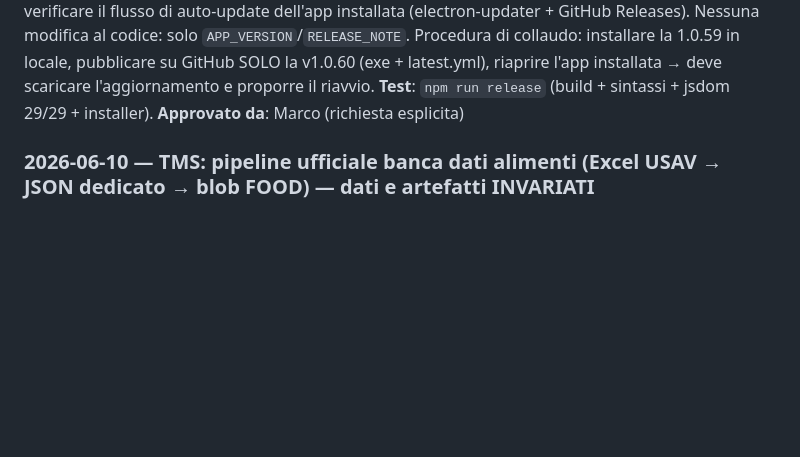
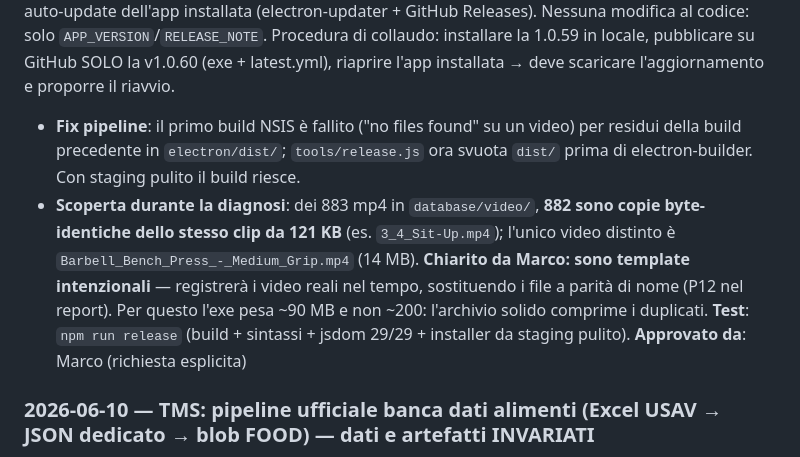
Before and after one commit to marcomartinellione-create/TMS, a Markdown page: CHANGELOG.md, the part around one of its changes. Rendered like a GitHub page; blank space fills up the shorter version.

```diff
--- a/CHANGELOG.md
+++ b/CHANGELOG.md
@@ -11,5 +35,7 @@
 **Descrizione**: richiesto da Marco: versione successiva alla 1.0.59 per verificare il flusso di auto-update dell'app installata (electron-updater + GitHub Releases). Nessuna modifica al codice: solo `APP_VERSION`/`RELEASE_NOTE`. Procedura di collaudo: installare la 1.0.59 in locale, pubblicare su GitHub SOLO la v1.0.60 (exe + latest.yml), riaprire l'app installata → deve scaricare l'aggiornamento e proporre il riavvio.
-**Test**: `npm run release` (build + sintassi + jsdom 29/29 + installer).
+- **Fix pipeline**: il primo build NSIS è fallito ("no files found" su un video) per residui della build precedente in `electron/dist/`; `tools/release.js` ora svuota `dist/` prima di electron-builder. Con staging pulito il build riesce.
+- **Scoperta durante la diagnosi**: dei 883 mp4 in `database/video/`, **882 sono copie byte-identiche dello stesso clip da 121 KB** (es. `3_4_Sit-Up.mp4`); l'unico video distinto è `Barbell_Bench_Press_-_Medium_Grip.mp4` (14 MB). **Chiarito da Marco: sono template intenzionali** — registrerà i video reali nel tempo, sostituendo i file a parità di nome (P12 nel report). Per questo l'exe pesa ~90 MB e non ~200: l'archivio solido comprime i duplicati.
+**Test**: `npm run release` (build + sintassi + jsdom 29/29 + installer da staging pulito).
 **Approvato da**: Marco (richiesta esplicita)
 
 ### 2026-06-10 — TMS: pipeline ufficiale banca dati alimenti (Excel USAV → JSON dedicato → blob FOOD) — dati e artefatti INVARIATI
```
Also changed, not shown: other parts of CHANGELOG.md (+27 -3 lines).
